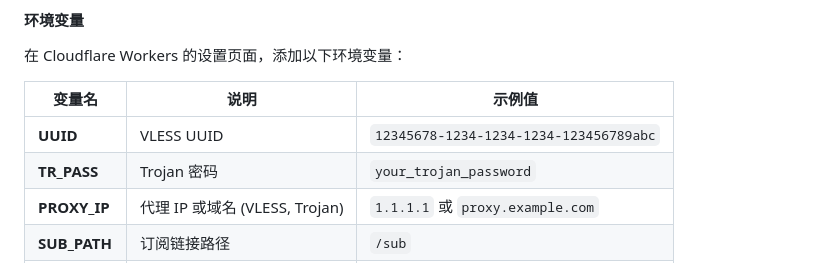
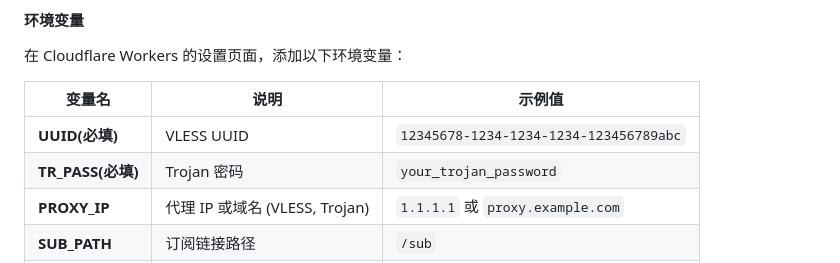
Before and after one commit to BAYUEQI/ZQ-WallBreakPanel, a Markdown page: README.md, the part around one of its changes. Drawn GitHub-style.

```diff
--- a/README.md
+++ b/README.md
@@ -56,8 +56,8 @@ npm run build
 
 | 变量名 | 说明 | 示例值 |
 |--------|------|--------|
-| **UUID** | VLESS UUID | `12345678-1234-1234-1234-123456789abc` |
-| **TR_PASS** | Trojan 密码 | `your_trojan_password` |
+| **UUID(必填)** | VLESS UUID | `12345678-1234-1234-1234-123456789abc` |
+| **TR_PASS(必填)** | Trojan 密码 | `your_trojan_password` |
 | **PROXY_IP** | 代理 IP 或域名 (VLESS, Trojan) | `1.1.1.1` 或 `proxy.example.com` |
 | **SUB_PATH** | 订阅链接路径 | `/sub` |
 | **FALLBACK** | 备用域名 (VLESS, Trojan) | `speed.cloudflare.com` |
```
Also changed, not shown: other parts of README.md (+1 -1 lines).
